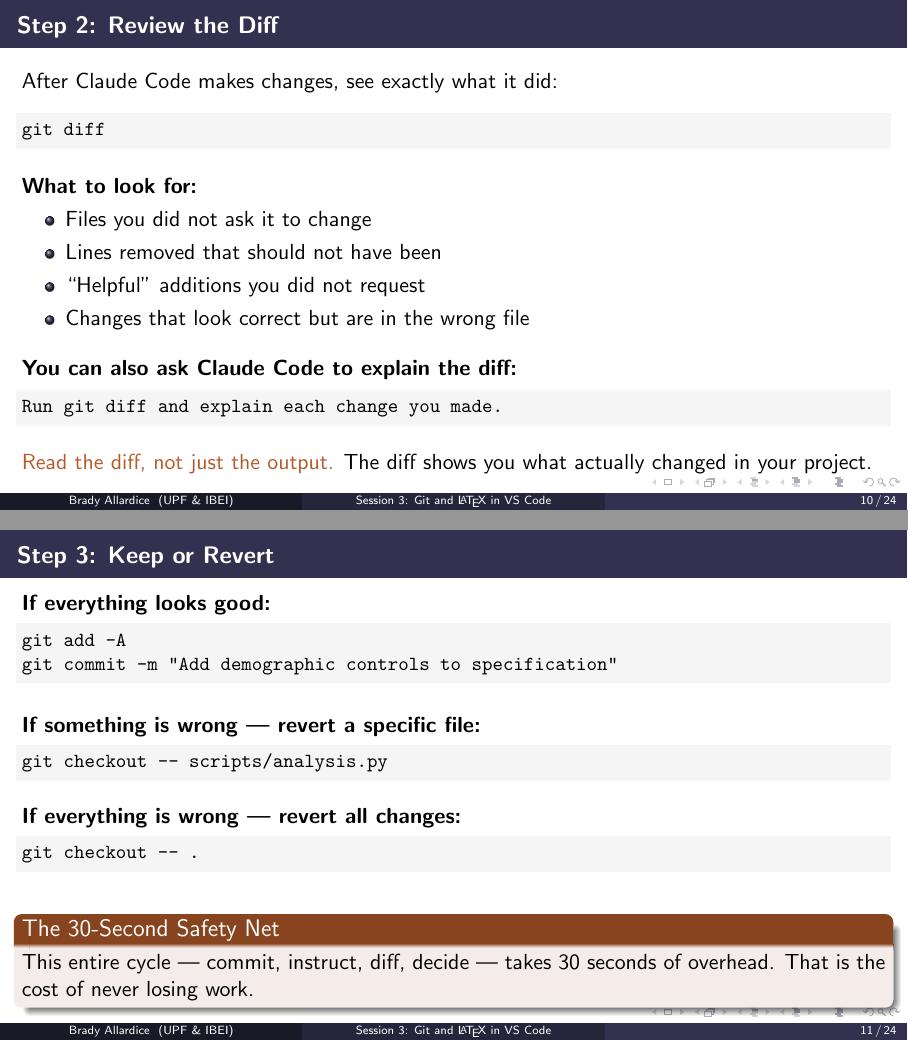
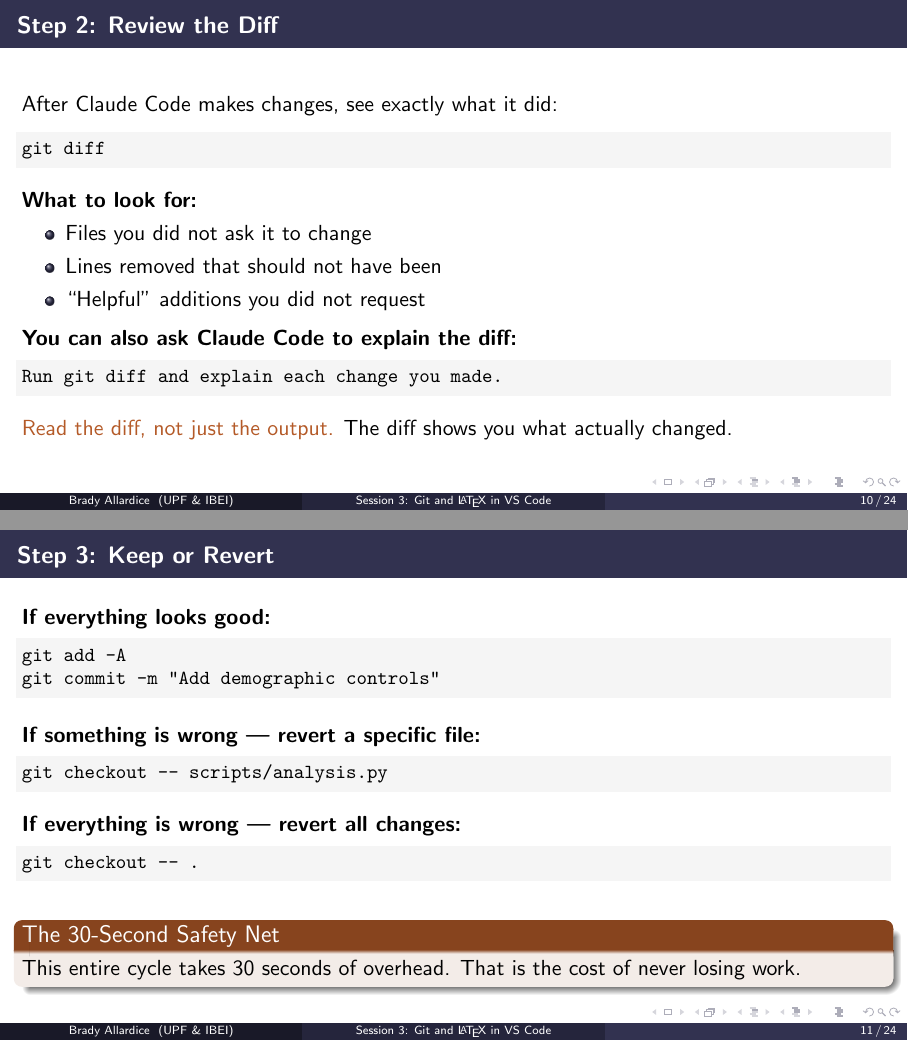
Before and after one commit to bradyallardice/claude-code-workshop, LaTeX slides (slides/session3_slides.tex): pages 10 and 11 of 24, joined at a grey line. Compiled offline with pdfLaTeX.

Commit message:
Simplify session 3 slides: tighten spacing and text

```diff
--- a/slides/session3_slides.tex
+++ b/slides/session3_slides.tex
@@ -228,52 +228,51 @@ git commit -m "Working merge script before adding controls"
 \begin{frame}[fragile]{Step 2: Review the Diff}
   After Claude Code makes changes, see exactly what it did:
 
-  \vspace{0.5em}
+  \vspace{0.3em}
   \begin{lstlisting}
 git diff
   \end{lstlisting}
 
-  \vspace{0.5em}
+  \vspace{0.3em}
   \textbf{What to look for:}
   \begin{itemize}
     \item Files you did not ask it to change
     \item Lines removed that should not have been
     \item ``Helpful'' additions you did not request
-    \item Changes that look correct but are in the wrong file
   \end{itemize}
 
-  \vspace{0.8em}
+  \vspace{0.3em}
   \textbf{You can also ask Claude Code to explain the diff:}
   \begin{lstlisting}
 Run git diff and explain each change you made.
   \end{lstlisting}
 
-  \vspace{0.5em}
-  \alert{Read the diff, not just the output.} The diff shows you what actually changed in your project.
+  \vspace{0.3em}
+  \alert{Read the diff, not just the output.} The diff shows you what actually changed.
 \end{frame}
 
 \begin{frame}[fragile]{Step 3: Keep or Revert}
   \textbf{If everything looks good:}
   \begin{lstlisting}
 git add -A
-git commit -m "Add demographic controls to specification"
+git commit -m "Add demographic controls"
   \end{lstlisting}
 
-  \vspace{0.8em}
+  \vspace{0.5em}
   \textbf{If something is wrong --- revert a specific file:}
   \begin{lstlisting}
 git checkout -- scripts/analysis.py
   \end{lstlisting}
 
-  \vspace{0.5em}
+  \vspace{0.3em}
   \textbf{If everything is wrong --- revert all changes:}
   \begin{lstlisting}
 git checkout -- .
   \end{lstlisting}
 
-  \vspace{0.8em}
+  \vspace{0.5em}
   \begin{alertblock}{The 30-Second Safety Net}
-    This entire cycle --- commit, instruct, diff, decide --- takes 30 seconds of overhead. That is the cost of never losing work.
+    This entire cycle takes 30 seconds of overhead. That is the cost of never losing work.
   \end{alertblock}
 \end{frame}
 
```
